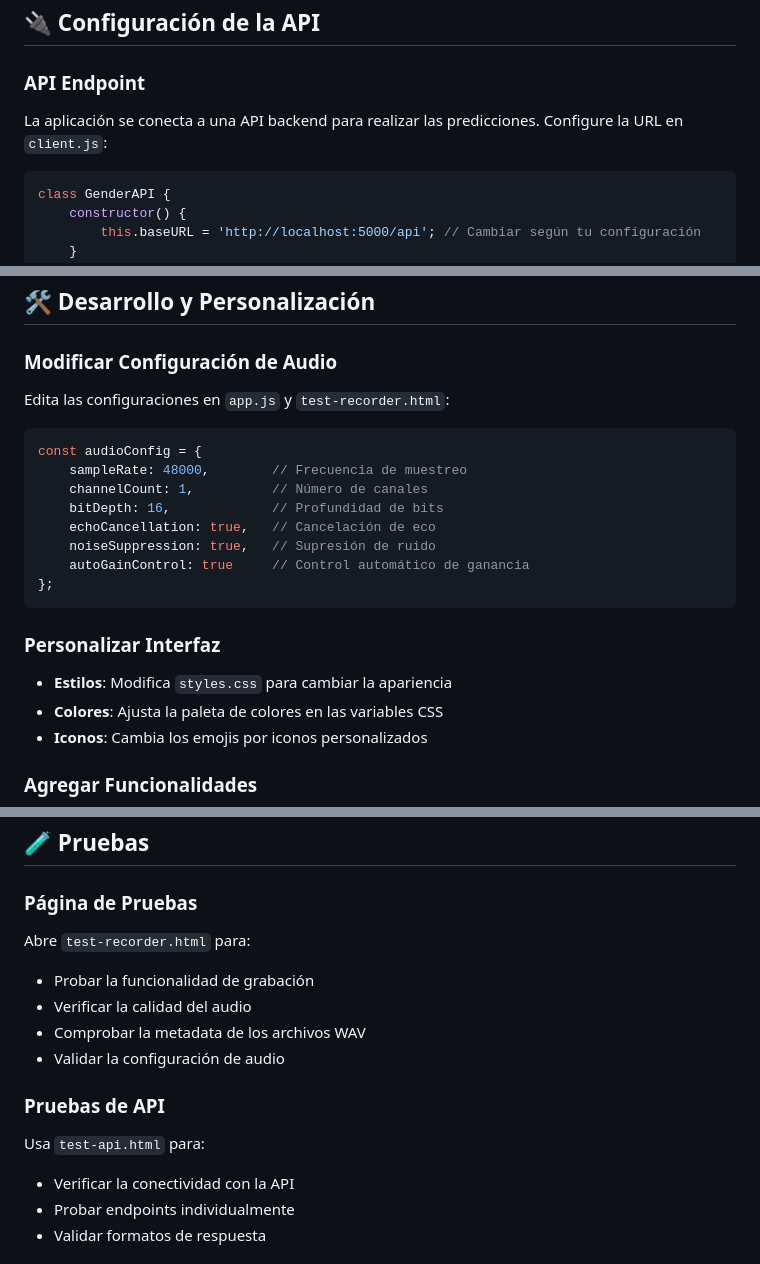
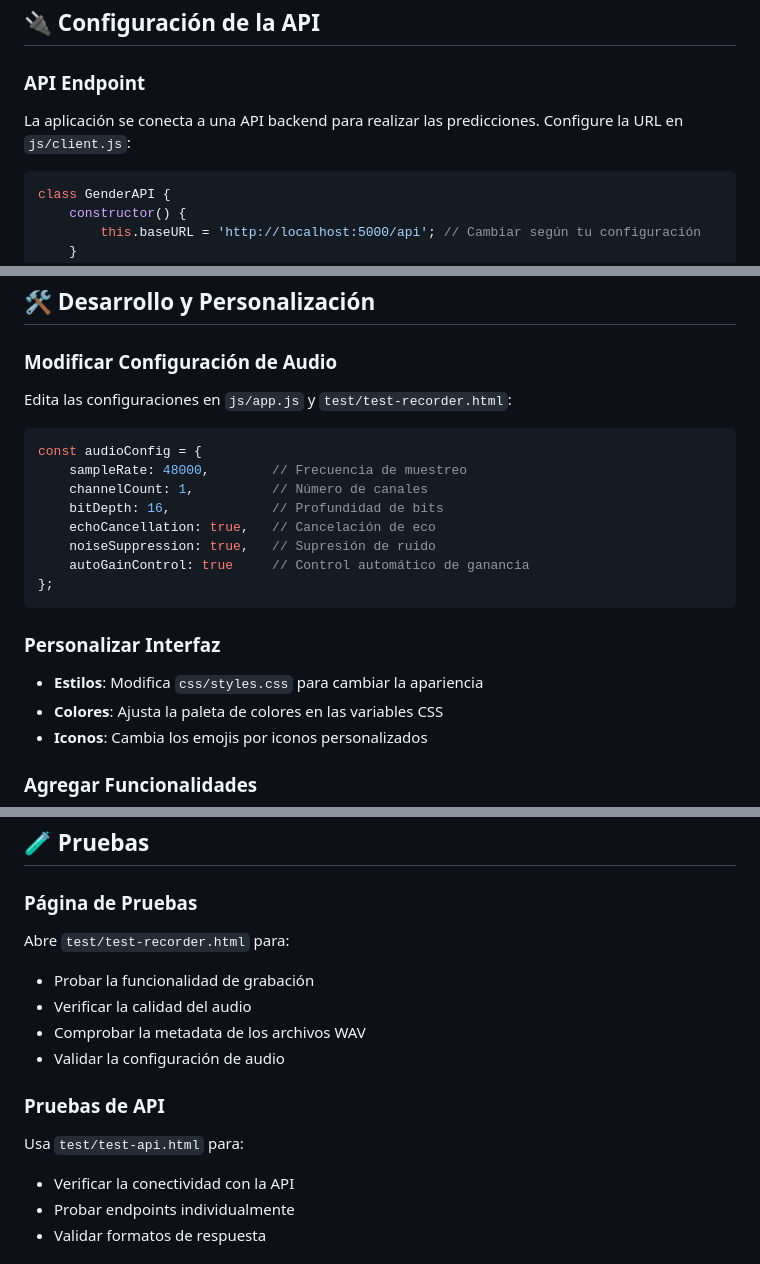
Before and after one commit to XtrullorEas/FRONTRecoGenVoz, a Markdown page: README.md, 3 parts joined by grey strips. Drawn GitHub-style.

````diff
--- a/README.md
+++ b/README.md
@@ -82,7 +108,7 @@ FrontRecoGenVoz/
 ## 🔌 Configuración de la API
 
 ### API Endpoint
-La aplicación se conecta a una API backend para realizar las predicciones. Configure la URL en `client.js`:
+La aplicación se conecta a una API backend para realizar las predicciones. Configure la URL en `js/client.js`:
 
 ```javascript
 class GenderAPI {
@@ -111,7 +137,7 @@ class GenderAPI {
 ## 🛠️ Desarrollo y Personalización
 
 ### Modificar Configuración de Audio
-Edita las configuraciones en `app.js` y `test-recorder.html`:
+Edita las configuraciones en `js/app.js` y `test/test-recorder.html`:
 
 ```javascript
 const audioConfig = {
@@ -125,7 +151,7 @@ const audioConfig = {
 ```
 
 ### Personalizar Interfaz
-- **Estilos**: Modifica `styles.css` para cambiar la apariencia
+- **Estilos**: Modifica `css/styles.css` para cambiar la apariencia
 - **Colores**: Ajusta la paleta de colores en las variables CSS
 - **Iconos**: Cambia los emojis por iconos personalizados
 
@@ -138,14 +164,14 @@ const audioConfig = {
 ## 🧪 Pruebas
 
 ### Página de Pruebas
-Abre `test-recorder.html` para:
+Abre `test/test-recorder.html` para:
 - Probar la funcionalidad de grabación
 - Verificar la calidad del audio
 - Comprobar la metadata de los archivos WAV
 - Validar la configuración de audio
 
 ### Pruebas de API
-Usa `test-api.html` para:
+Usa `test/test-api.html` para:
 - Verificar la conectividad con la API
 - Probar endpoints individualmente
 - Validar formatos de respuesta
````
Also changed, not shown: other parts of README.md (+44 -18 lines).
